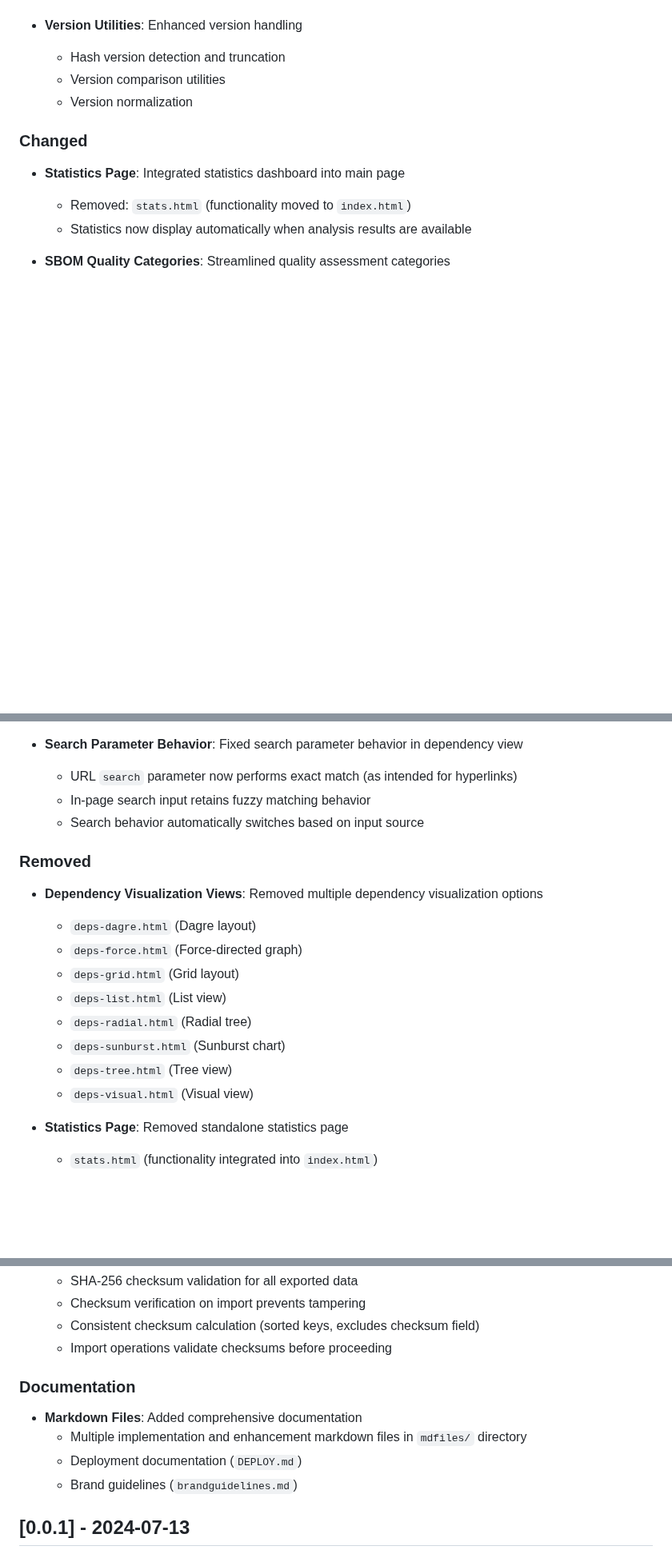
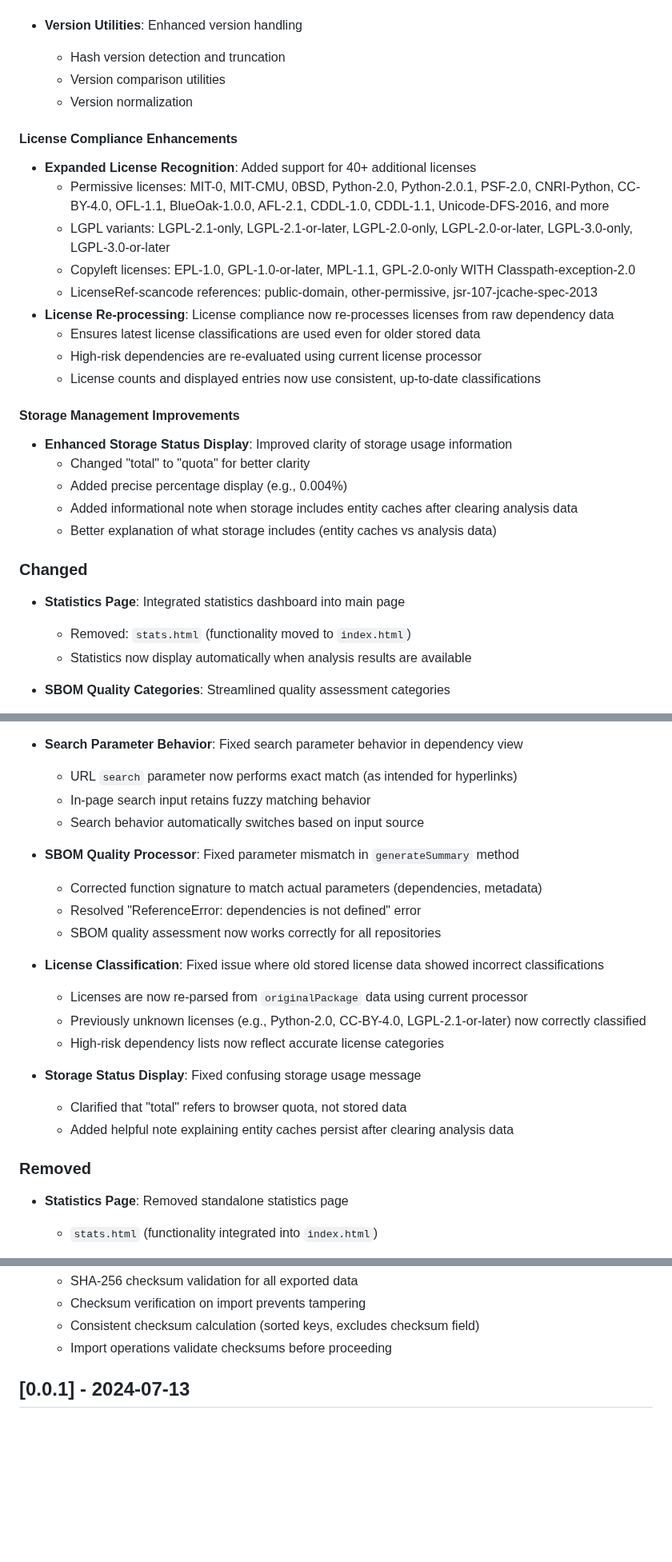
Before and after one commit to cyfinoid/sbomplay, a Markdown page: CHANGELOG.md, 3 parts joined by grey strips. Shown at 80% size. Rendered like a GitHub page; blank space fills up the shorter version.

Commit message:
Changelog updated

```diff
--- a/CHANGELOG.md
+++ b/CHANGELOG.md
@@ -173,6 +177,24 @@ and this project adheres to [Semantic Versioning](https://semver.org/spec/v2.0.0
   - Version comparison utilities
   - Version normalization
 
+#### License Compliance Enhancements
+- **Expanded License Recognition**: Added support for 40+ additional licenses
+  - Permissive licenses: MIT-0, MIT-CMU, 0BSD, Python-2.0, Python-2.0.1, PSF-2.0, CNRI-Python, CC-BY-4.0, OFL-1.1, BlueOak-1.0.0, AFL-2.1, CDDL-1.0, CDDL-1.1, Unicode-DFS-2016, and more
+  - LGPL variants: LGPL-2.1-only, LGPL-2.1-or-later, LGPL-2.0-only, LGPL-2.0-or-later, LGPL-3.0-only, LGPL-3.0-or-later
+  - Copyleft licenses: EPL-1.0, GPL-1.0-or-later, MPL-1.1, GPL-2.0-only WITH Classpath-exception-2.0
+  - LicenseRef-scancode references: public-domain, other-permissive, jsr-107-jcache-spec-2013
+- **License Re-processing**: License compliance now re-processes licenses from raw dependency data
+  - Ensures latest license classifications are used even for older stored data
+  - High-risk dependencies are re-evaluated using current license processor
+  - License counts and displayed entries now use consistent, up-to-date classifications
+
+#### Storage Management Improvements
+- **Enhanced Storage Status Display**: Improved clarity of storage usage information
+  - Changed "total" to "quota" for better clarity
+  - Added precise percentage display (e.g., 0.004%)
+  - Added informational note when storage includes entity caches after clearing analysis data
+  - Better explanation of what storage includes (entity caches vs analysis data)
+
 ### Changed
 
 - **Statistics Page**: Integrated statistics dashboard into main page
@@ -271,17 +298,22 @@ and this project adheres to [Semantic Versioning](https://semver.org/spec/v2.0.0
   - In-page search input retains fuzzy matching behavior
   - Search behavior automatically switches based on input source
 
+- **SBOM Quality Processor**: Fixed parameter mismatch in `generateSummary` method
+  - Corrected function signature to match actual parameters (dependencies, metadata)
+  - Resolved "ReferenceError: dependencies is not defined" error
+  - SBOM quality assessment now works correctly for all repositories
+
+- **License Classification**: Fixed issue where old stored license data showed incorrect classifications
+  - Licenses are now re-parsed from `originalPackage` data using current processor
+  - Previously unknown licenses (e.g., Python-2.0, CC-BY-4.0, LGPL-2.1-or-later) now correctly classified
+  - High-risk dependency lists now reflect accurate license categories
+
+- **Storage Status Display**: Fixed confusing storage usage message
+  - Clarified that "total" refers to browser quota, not stored data
+  - Added helpful note explaining entity caches persist after clearing analysis data
+
 ### Removed
 
-- **Dependency Visualization Views**: Removed multiple dependency visualization options
-  - `deps-dagre.html` (Dagre layout)
-  - `deps-force.html` (Force-directed graph)
-  - `deps-grid.html` (Grid layout)
-  - `deps-list.html` (List view)
-  - `deps-radial.html` (Radial tree)
-  - `deps-sunburst.html` (Sunburst chart)
-  - `deps-tree.html` (Tree view)
-  - `deps-visual.html` (Visual view)
 
 - **Statistics Page**: Removed standalone statistics page
   - `stats.html` (functionality integrated into `index.html`)
@@ -323,12 +355,6 @@ and this project adheres to [Semantic Versioning](https://semver.org/spec/v2.0.0
   - Consistent checksum calculation (sorted keys, excludes checksum field)
   - Import operations validate checksums before proceeding
 
-### Documentation
-
-- **Markdown Files**: Added comprehensive documentation
-  - Multiple implementation and enhancement markdown files in `mdfiles/` directory
-  - Deployment documentation (`DEPLOY.md`)
-  - Brand guidelines (`brandguidelines.md`)
 
 ## [0.0.1] - 2024-07-13
 
```
Also changed, not shown: other parts of CHANGELOG.md (+9 -0 lines).
